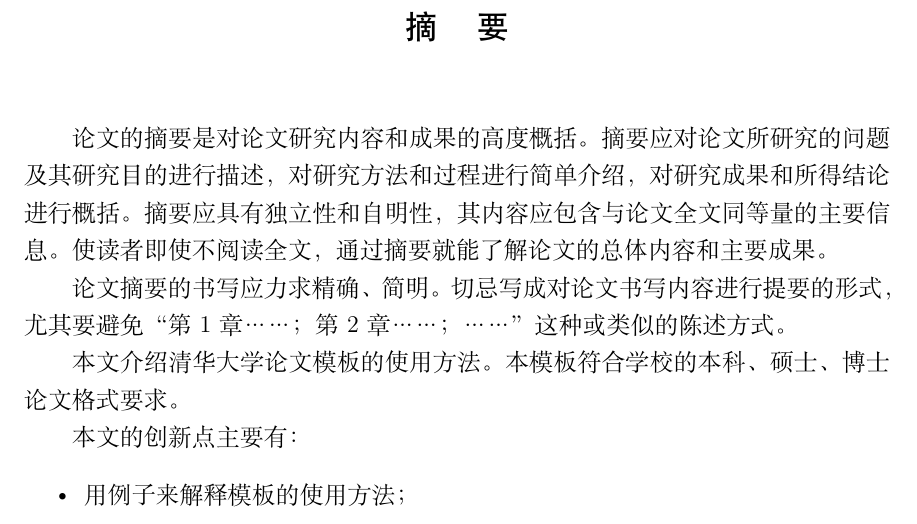
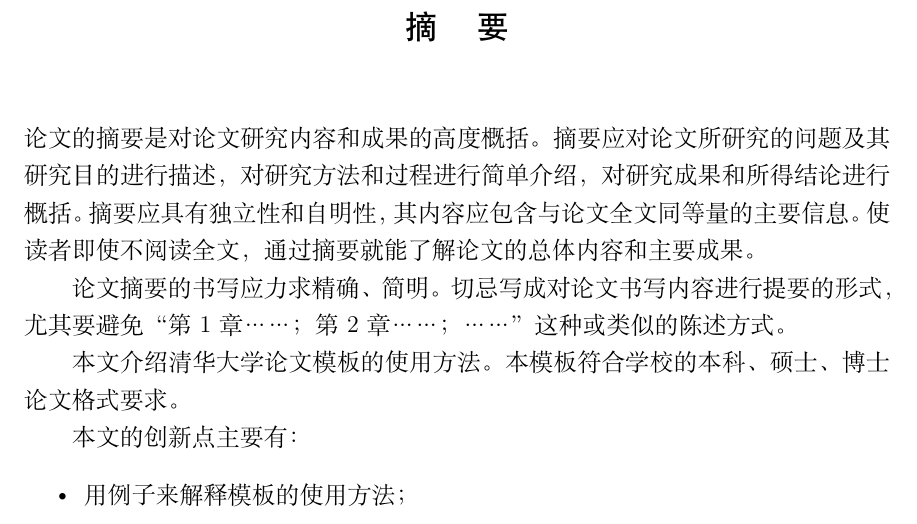
Before and after one commit to MrDongdongLin/xtuthesis, a LaTeX thesis (xtuthesis.tex, which reads xtuformat.sty): part of page 5 of 34, cut so that both start at the same text. Compiled offline with XeLaTeX; a missing font is replaced by an installed copy or a similar font; an older LaTeX class or package is replaced by its successor.

Commit message:
update: 更新摘要，两端对齐

```diff
--- a/xtuformat.sty
+++ b/xtuformat.sty
@@ -231,17 +231,16 @@
 %---自定义命令和环境-----------------------------------------------------------------------
 \newenvironment{cnabstract}[1]{%
     \chapter*{摘~~~~要}
-    \songti\zihao{-4}#1%
-    \vskip 0.2cm}
+    \songti\zihao{-4}%
+    \vskip 0.2cm \noindent #1}
 
 \newenvironment{cnkeywords}[1]{%
     \noindent{\heiti \zihao{-4}关键词：}\zihao{-4}#1%
 }
 
 \newenvironment{enabstract}[1]{%
-    \chapter*{\setmainfont{Arial}\bf Abstract}#1%
-    \vskip 0.2cm
-}
+    \chapter*{\setmainfont{Arial}\bf Abstract}%
+    \vskip 0.2cm \noindent #1}
 
 \newenvironment{enkeywords}[1]{%
     \noindent{\bf \zihao{-4}Key Words: }\zihao{-4}#1%
```
Also changed, not shown: preface/abstract.tex (+0 -2 lines), xtuthesis.pdf, xtuformat.sty (2 more changed lines).
